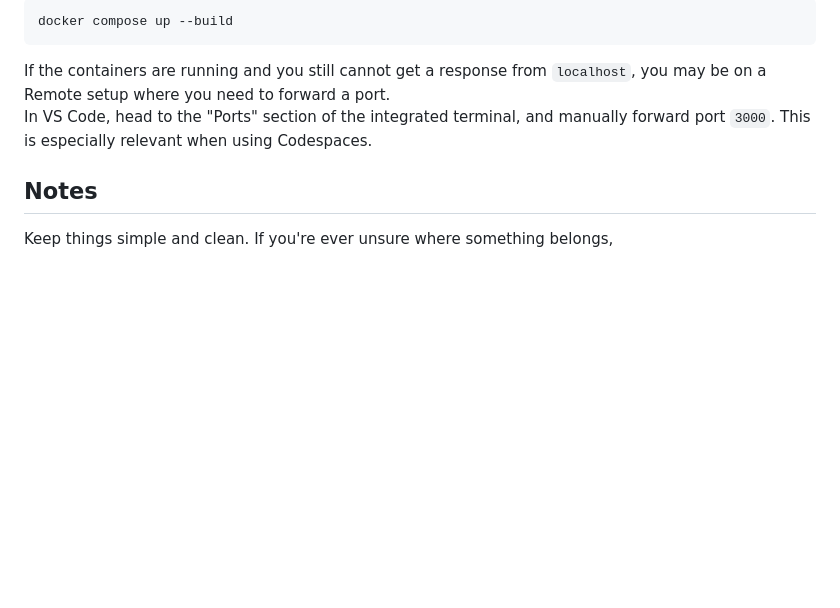
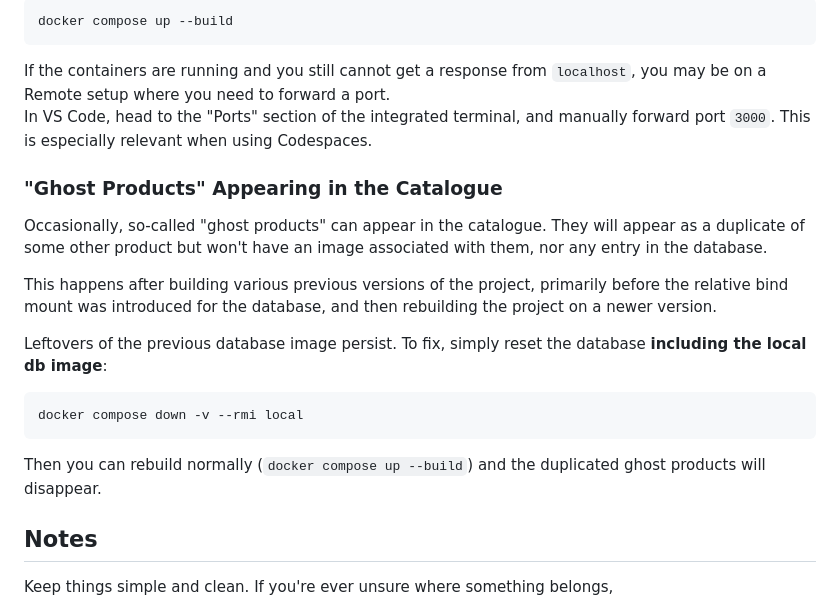
Before and after one commit to adam-shears/SupermarketProject, a Markdown page: CONTRIBUTING.md, the part around the change. Rendered like a GitHub page; blank space fills up the shorter version.

Commit message:
docs: add troubleshooting steps for ghost products

````diff
--- a/CONTRIBUTING.md
+++ b/CONTRIBUTING.md
@@ -262,6 +262,17 @@ docker compose up --build
 If the containers are running and you still cannot get a response from `localhost`, you may be on a Remote setup where you need to forward a port.
 In VS Code, head to the "Ports" section of the integrated terminal, and manually forward port `3000`. This is especially relevant when using Codespaces.
 
+### "Ghost Products" Appearing in the Catalogue
+Occasionally, so-called "ghost products" can appear in the catalogue. They will appear as a duplicate of some other product but won't have an image associated with them, nor any entry in the database.
+
+This happens after building various previous versions of the project, primarily before the relative bind mount was introduced for the database, and then rebuilding the project on a newer version.
+
+Leftovers of the previous database image persist. To fix, simply reset the database **including the local db image**:
+```bash
+docker compose down -v --rmi local
+```
+Then you can rebuild normally (`docker compose up --build`) and the duplicated ghost products will disappear.
+
 ## Notes
 
 Keep things simple and clean. If you're ever unsure where something belongs,
````
